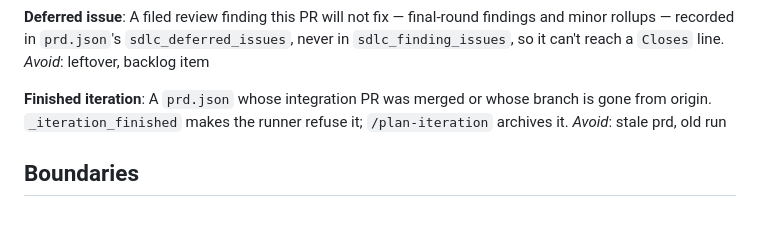
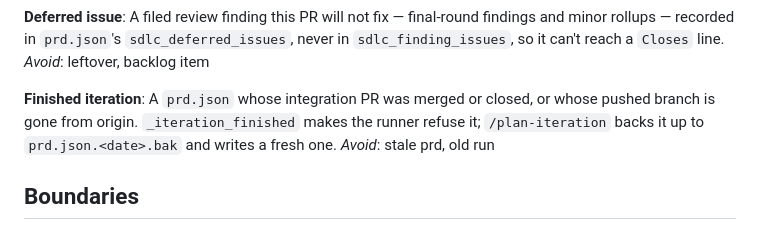
Before and after one commit to msmeeks/claude-tools, a Markdown page: scripts/CONTEXT.md, the part around the change. Rendered like a GitHub page.

```diff
--- a/scripts/CONTEXT.md
+++ b/scripts/CONTEXT.md
@@ -84,8 +84,9 @@ in `prd.json`'s `sdlc_deferred_issues`, never in `sdlc_finding_issues`, so it ca
 _Avoid_: leftover, backlog item
 
 **Finished iteration**:
-A `prd.json` whose integration PR was merged or whose branch is gone from origin.
-`_iteration_finished` makes the runner refuse it; `/plan-iteration` archives it.
+A `prd.json` whose integration PR was merged or closed, or whose pushed branch is gone from
+origin. `_iteration_finished` makes the runner refuse it; `/plan-iteration` backs it up to
+`prd.json.<date>.bak` and writes a fresh one.
 _Avoid_: stale prd, old run
 
 ## Boundaries
```
Also changed, not shown: docs/features/run-next-plan.md (+1 -1 lines), skills/close-iteration/skill.md (+6 -3 lines).
